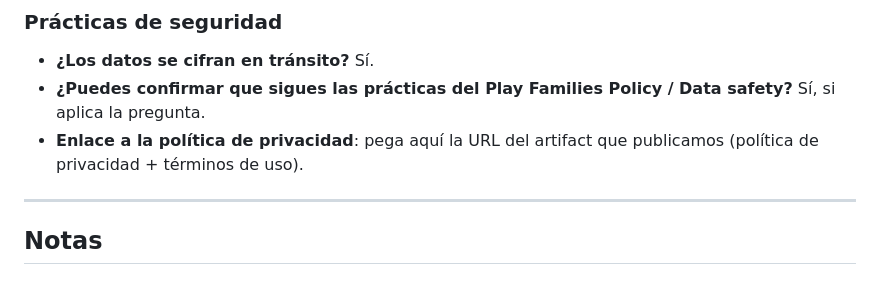
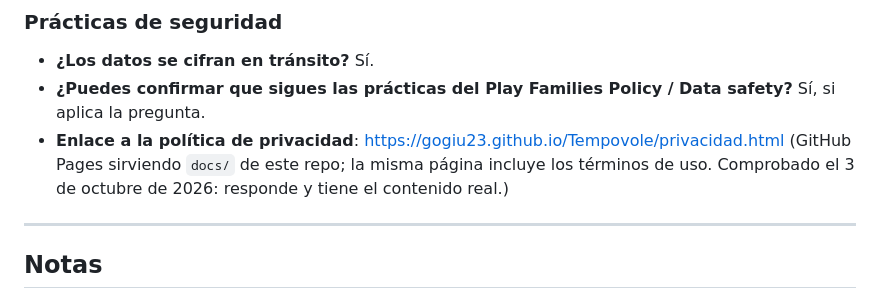
Before and after one commit to Gogiu23/Tempovole, a Markdown page: store-assets/play-console-answers.md, the part around the change. Rendered like a GitHub page.

```diff
--- a/store-assets/play-console-answers.md
+++ b/store-assets/play-console-answers.md
@@ -77,8 +77,10 @@ fijo definido en la app — "landscape,nature,sky" — no es información person
 - **¿Los datos se cifran en tránsito?** Sí.
 - **¿Puedes confirmar que sigues las prácticas del Play Families Policy / Data
   safety?** Sí, si aplica la pregunta.
-- **Enlace a la política de privacidad**: pega aquí la URL del artifact que
-  publicamos (política de privacidad + términos de uso).
+- **Enlace a la política de privacidad**:
+  https://gogiu23.github.io/Tempovole/privacidad.html
+  (GitHub Pages sirviendo `docs/` de este repo; la misma página incluye los términos
+  de uso. Comprobado el 3 de octubre de 2026: responde y tiene el contenido real.)
 
 ---
 
```
Also changed, not shown: store-assets/prueba-cerrada-1.4.md (added, +60 -0 lines).
